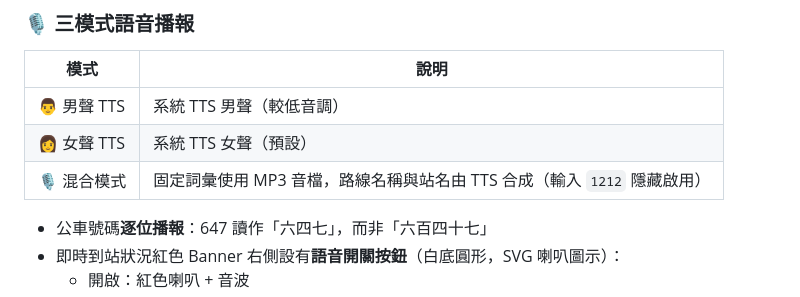
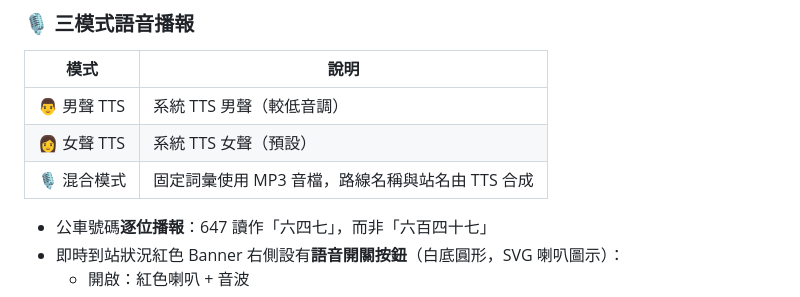
Before and after one commit to eb-barry/Bus-coming-alert, a Markdown page: README.md, the part around the change. GitHub-like rendering.

Commit message:
Update mixed mode description in README
Clarify the description of the mixed mode feature in the README.

```diff
--- a/README.md
+++ b/README.md
@@ -18,7 +18,7 @@
 |------|------|
 | 👨 男聲 TTS | 系統 TTS 男聲（較低音調）|
 | 👩 女聲 TTS | 系統 TTS 女聲（預設）|
-| 🎙️ 混合模式 | 固定詞彙使用 MP3 音檔，路線名稱與站名由 TTS 合成（輸入 `1212` 隱藏啟用）|
+| 🎙️ 混合模式 | 固定詞彙使用 MP3 音檔，路線名稱與站名由 TTS 合成
 
 - 公車號碼**逐位播報**：647 讀作「六四七」，而非「六百四十七」
 - 即時到站狀況紅色 Banner 右側設有**語音開關按鈕**（白底圓形，SVG 喇叭圖示）：
```
